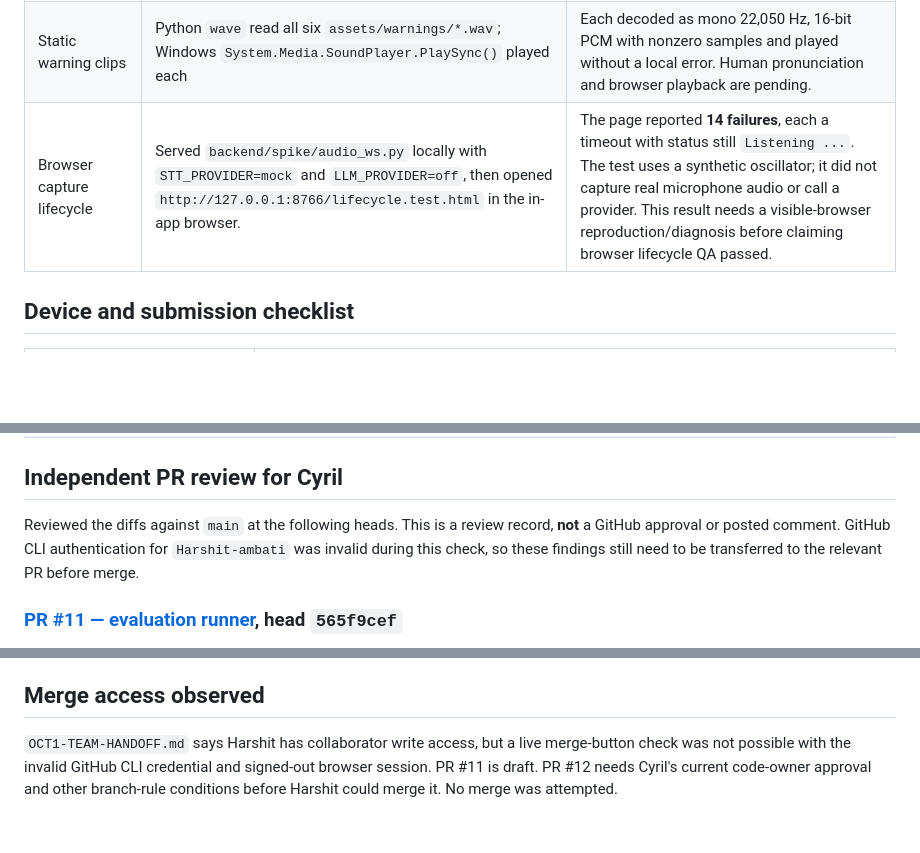
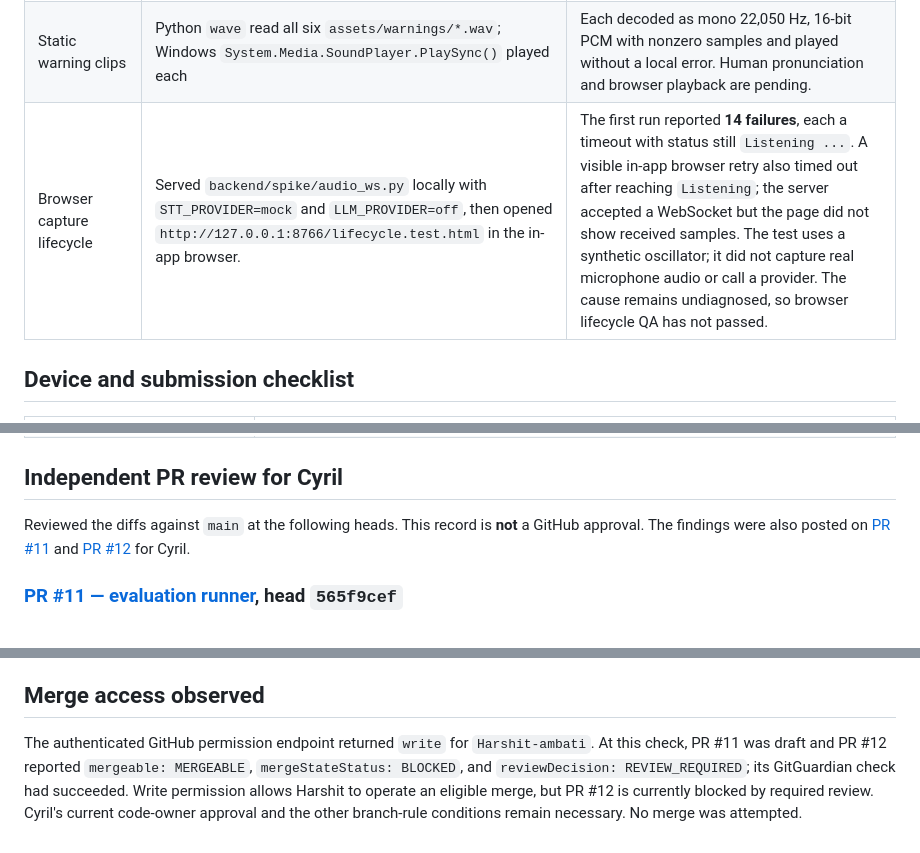
Before and after one commit to Cyril-36/callkavach, a Markdown page: docs/qa-and-submission.md, 3 parts joined by grey strips. GitHub-like rendering; blank space fills up the shorter version.

Commit message:
docs: record published reviews and merge permission

```diff
--- a/docs/qa-and-submission.md
+++ b/docs/qa-and-submission.md
@@ -12,7 +12,7 @@ Scope: Harshit's non-API handoff on `harshit/non-api-handoff`, based on `main` c
 | Browser audio transport unit tests | `node --test frontend/spike/resample.test.js frontend/spike/pcm-sender.test.js` | 15 passed after rerunning outside the restricted process sandbox; first attempt could not spawn Node workers (`EPERM`). No frontend files were changed. |
 | Backend spike tests | `python -m pytest -q backend/spike -p pytest_asyncio -p no:cacheprovider --disable-warnings --tb=short` with temporary `pytest-asyncio` on `PYTHONPATH` | 161 passed, 2 setup/teardown errors. Pytest's `PYTEST_CURRENT_TEST` update raised `ValueError: the environment variable is longer than 32767 characters` for two long parameter names in `test_invalid_frames_are_rejected`; those two test bodies did not execute. A focused run excluding that parametrized test yielded 159 passed, 3 deselected. This is **not** a wholly passing backend suite. The dependency was installed to a temporary directory, not to the repository. |
 | Static warning clips | Python `wave` read all six `assets/warnings/*.wav`; Windows `System.Media.SoundPlayer.PlaySync()` played each | Each decoded as mono 22,050 Hz, 16-bit PCM with nonzero samples and played without a local error. Human pronunciation and browser playback are pending. |
-| Browser capture lifecycle | Served `backend/spike/audio_ws.py` locally with `STT_PROVIDER=mock` and `LLM_PROVIDER=off`, then opened `http://127.0.0.1:8766/lifecycle.test.html` in the in-app browser. | The page reported **14 failures**, each a timeout with status still `Listening ...`. The test uses a synthetic oscillator; it did not capture real microphone audio or call a provider. This result needs a visible-browser reproduction/diagnosis before claiming browser lifecycle QA passed. |
+| Browser capture lifecycle | Served `backend/spike/audio_ws.py` locally with `STT_PROVIDER=mock` and `LLM_PROVIDER=off`, then opened `http://127.0.0.1:8766/lifecycle.test.html` in the in-app browser. | The first run reported **14 failures**, each a timeout with status still `Listening ...`. A visible in-app browser retry also timed out after reaching `Listening`; the server accepted a WebSocket but the page did not show received samples. The test uses a synthetic oscillator; it did not capture real microphone audio or call a provider. The cause remains undiagnosed, so browser lifecycle QA has not passed. |
 
 ## Device and submission checklist
 
@@ -29,7 +29,7 @@ Scope: Harshit's non-API handoff on `harshit/non-api-handoff`, based on `main` c
 
 ## Independent PR review for Cyril
 
-Reviewed the diffs against `main` at the following heads. This is a review record, **not** a GitHub approval or posted comment. GitHub CLI authentication for `Harshit-ambati` was invalid during this check, so these findings still need to be transferred to the relevant PR before merge.
+Reviewed the diffs against `main` at the following heads. This record is **not** a GitHub approval. The findings were also posted on [PR #11](https://github.com/Cyril-36/callkavach/pull/11#issuecomment-5925717020) and [PR #12](https://github.com/Cyril-36/callkavach/pull/12#issuecomment-5925721901) for Cyril.
 
 ### [PR #11 — evaluation runner](https://github.com/Cyril-36/callkavach/pull/11), head `565f9cef`
 
@@ -45,4 +45,4 @@ Reviewed the diffs against `main` at the following heads. This is a review recor
 
 ## Merge access observed
 
-`OCT1-TEAM-HANDOFF.md` says Harshit has collaborator write access, but a live merge-button check was not possible with the invalid GitHub CLI credential and signed-out browser session. PR #11 is draft. PR #12 needs Cyril's current code-owner approval and other branch-rule conditions before Harshit could merge it. No merge was attempted.
+The authenticated GitHub permission endpoint returned `write` for `Harshit-ambati`. At this check, PR #11 was draft and PR #12 reported `mergeable: MERGEABLE`, `mergeStateStatus: BLOCKED`, and `reviewDecision: REVIEW_REQUIRED`; its GitGuardian check had succeeded. Write permission allows Harshit to operate an eligible merge, but PR #12 is currently blocked by required review. Cyril's current code-owner approval and the other branch-rule conditions remain necessary. No merge was attempted.
```
